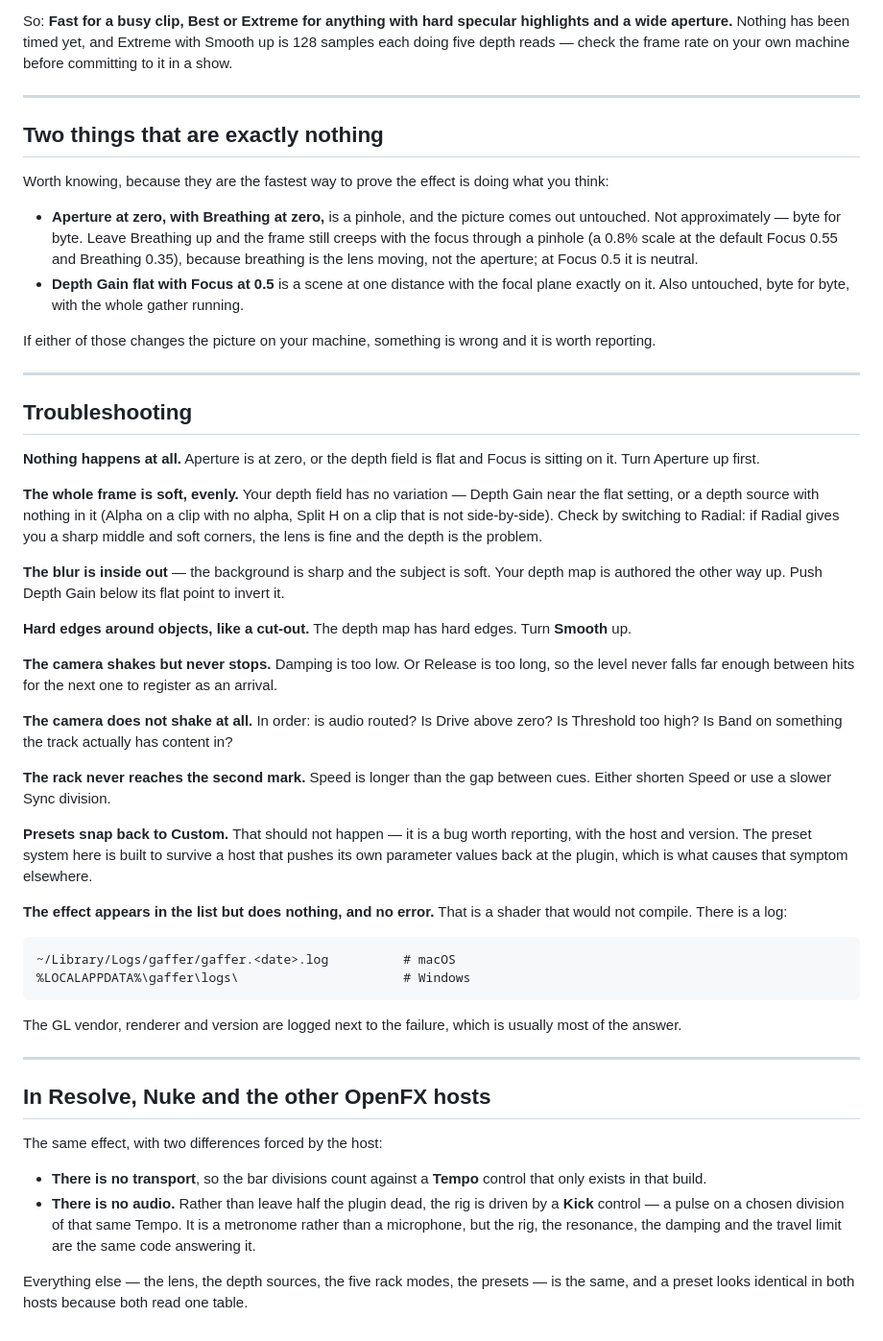
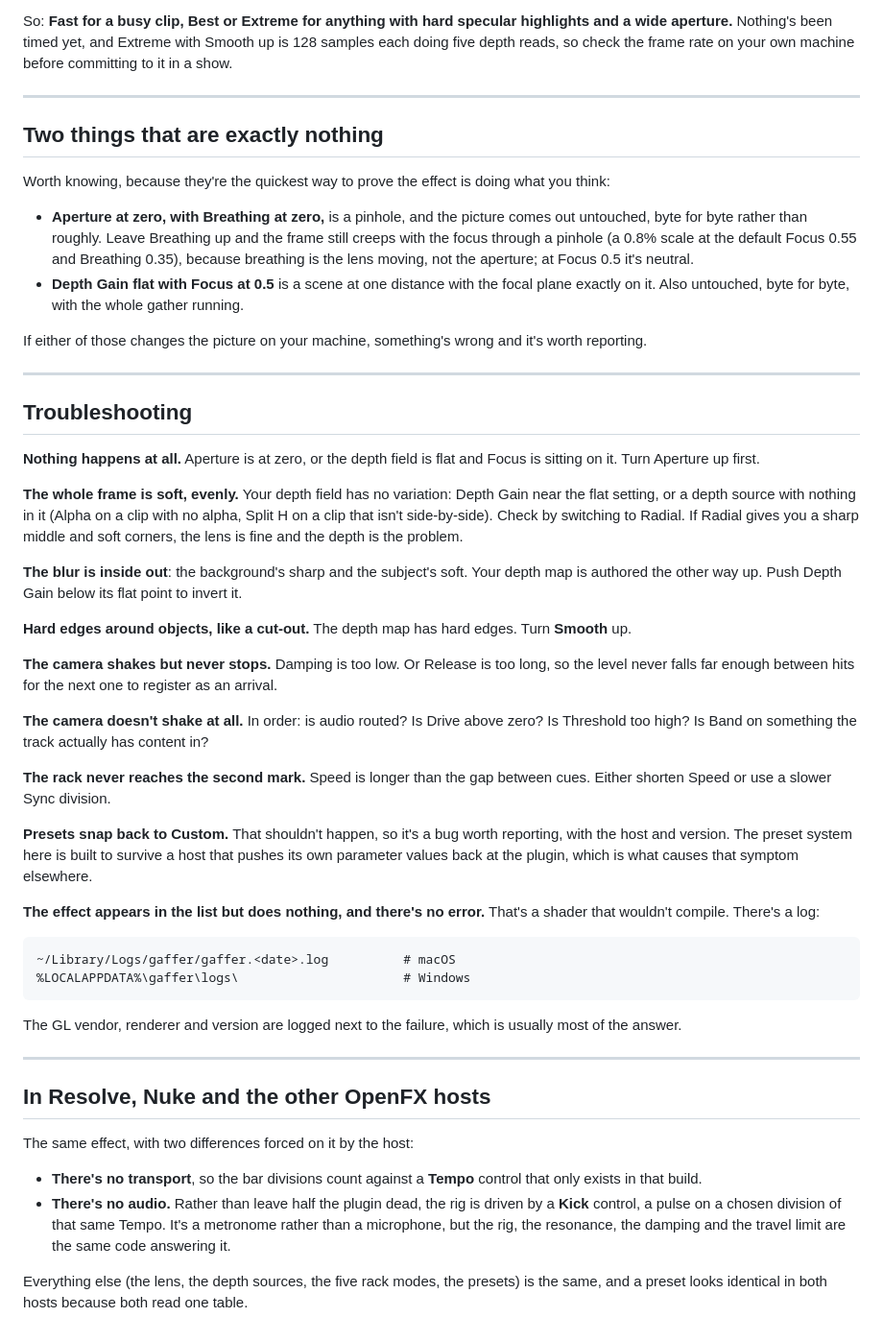
Before and after one commit to stoatworks-labs/gaffer, a Markdown page: docs/USER-GUIDE.md, the part around one of its changes. Shown at 96% size. GitHub-like rendering.

````diff
--- a/docs/USER-GUIDE.md
+++ b/docs/USER-GUIDE.md
@@ -191,28 +192,28 @@ spiral of dots rather than a filled circle. Ordinary footage hides this, because
 neighbouring pixels' discs overlap.
 
 So: **Fast for a busy clip, Best or Extreme for anything with hard specular
-highlights and a wide aperture.** Nothing has been timed yet, and Extreme with
-Smooth up is 128 samples each doing five depth reads — check the frame rate on
+highlights and a wide aperture.** Nothing's been timed yet, and Extreme with
+Smooth up is 128 samples each doing five depth reads, so check the frame rate on
 your own machine before committing to it in a show.
 
 ---
 
 ## Two things that are exactly nothing
 
-Worth knowing, because they are the fastest way to prove the effect is doing
+Worth knowing, because they're the quickest way to prove the effect is doing
 what you think:
 
 - **Aperture at zero, with Breathing at zero,** is a pinhole, and the picture
-  comes out untouched. Not approximately — byte for byte. Leave Breathing up and
+  comes out untouched, byte for byte rather than roughly. Leave Breathing up and
   the frame still creeps with the focus through a pinhole (a 0.8% scale at the
   default Focus 0.55 and Breathing 0.35), because breathing is the lens moving,
-  not the aperture; at Focus 0.5 it is neutral.
+  not the aperture; at Focus 0.5 it's neutral.
 - **Depth Gain flat with Focus at 0.5** is a scene at one distance with the
   focal plane exactly on it. Also untouched, byte for byte, with the whole
   gather running.
 
-If either of those changes the picture on your machine, something is wrong and
-it is worth reporting.
+If either of those changes the picture on your machine, something's wrong and
+it's worth reporting.
 
 ---
 
@@ -221,13 +222,13 @@ it is worth reporting.
 **Nothing happens at all.** Aperture is at zero, or the depth field is flat and
 Focus is sitting on it. Turn Aperture up first.
 
-**The whole frame is soft, evenly.** Your depth field has no variation — Depth
+**The whole frame is soft, evenly.** Your depth field has no variation: Depth
 Gain near the flat setting, or a depth source with nothing in it (Alpha on a
-clip with no alpha, Split H on a clip that is not side-by-side). Check by
-switching to Radial: if Radial gives you a sharp middle and soft corners, the
+clip with no alpha, Split H on a clip that isn't side-by-side). Check by
+switching to Radial. If Radial gives you a sharp middle and soft corners, the
 lens is fine and the depth is the problem.
 
-**The blur is inside out** — the background is sharp and the subject is soft.
+**The blur is inside out**: the background's sharp and the subject's soft.
 Your depth map is authored the other way up. Push Depth Gain below its flat
 point to invert it.
 
@@ -238,20 +239,20 @@ Turn **Smooth** up.
 long, so the level never falls far enough between hits for the next one to
 register as an arrival.
 
-**The camera does not shake at all.** In order: is audio routed? Is Drive above
+**The camera doesn't shake at all.** In order: is audio routed? Is Drive above
 zero? Is Threshold too high? Is Band on something the track actually has content
 in?
 
 **The rack never reaches the second mark.** Speed is longer than the gap between
 cues. Either shorten Speed or use a slower Sync division.
 
-**Presets snap back to Custom.** That should not happen — it is a bug worth
+**Presets snap back to Custom.** That shouldn't happen, so it's a bug worth
 reporting, with the host and version. The preset system here is built to survive
 a host that pushes its own parameter values back at the plugin, which is what
 causes that symptom elsewhere.
 
-**The effect appears in the list but does nothing, and no error.** That is a
-shader that would not compile. There is a log:
+**The effect appears in the list but does nothing, and there's no error.** That's
+a shader that wouldn't compile. There's a log:
 
 ```
 ~/Library/Logs/gaffer/gaffer.<date>.log          # macOS
@@ -265,15 +266,15 @@ usually most of the answer.
 
 ## In Resolve, Nuke and the other OpenFX hosts
 
-The same effect, with two differences forced by the host:
+The same effect, with two differences forced on it by the host:
 
-- **There is no transport**, so the bar divisions count against a **Tempo**
+- **There's no transport**, so the bar divisions count against a **Tempo**
   control that only exists in that build.
-- **There is no audio.** Rather than leave half the plugin dead, the rig is
-  driven by a **Kick** control — a pulse on a chosen division of that same
-  Tempo. It is a metronome rather than a microphone, but the rig, the resonance,
+- **There's no audio.** Rather than leave half the plugin dead, the rig is
+  driven by a **Kick** control, a pulse on a chosen division of that same
+  Tempo. It's a metronome rather than a microphone, but the rig, the resonance,
   the damping and the travel limit are the same code answering it.
 
-Everything else — the lens, the depth sources, the five rack modes, the presets
-— is the same, and a preset looks identical in both hosts because both read one
+Everything else (the lens, the depth sources, the five rack modes, the presets)
+is the same, and a preset looks identical in both hosts because both read one
 table.
````
Also changed, not shown: other parts of docs/USER-GUIDE.md (+57 -56 lines).
